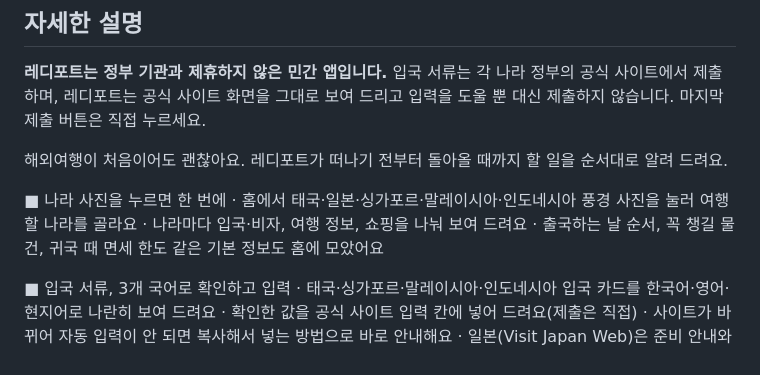
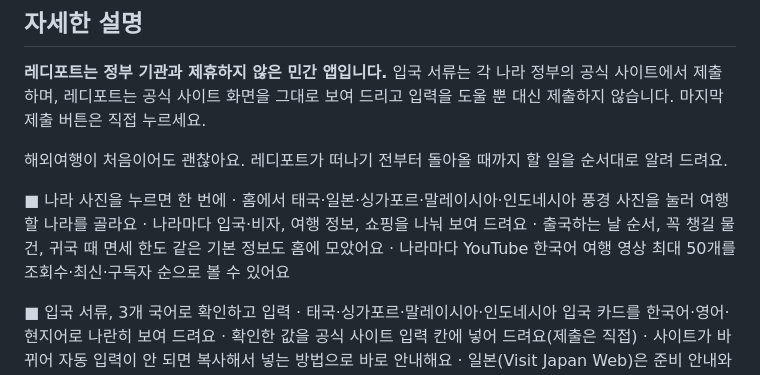
Before and after one commit to inhyeuk/readyport, a Markdown page: docs/play/STORE_LISTING_KO.md, the part around the change. Rendered like a GitHub page.

Commit message:
스토어 설명 문서: YouTube 여행 영상 한 줄 (Play Console과 맞춤)
Co-Authored-By: Claude Opus 5.5 <noreply@anthropic.com>

```diff
--- a/docs/play/STORE_LISTING_KO.md
+++ b/docs/play/STORE_LISTING_KO.md
@@ -18,6 +18,7 @@
 · 홈에서 태국·일본·싱가포르·말레이시아·인도네시아 풍경 사진을 눌러 여행할 나라를 골라요
 · 나라마다 입국·비자, 여행 정보, 쇼핑을 나눠 보여 드려요
 · 출국하는 날 순서, 꼭 챙길 물건, 귀국 때 면세 한도 같은 기본 정보도 홈에 모았어요
+· 나라마다 YouTube 한국어 여행 영상 최대 50개를 조회수·최신·구독자 순으로 볼 수 있어요
 
 ■ 입국 서류, 3개 국어로 확인하고 입력
 · 태국·싱가포르·말레이시아·인도네시아 입국 카드를 한국어·영어·현지어로 나란히 보여 드려요
```
